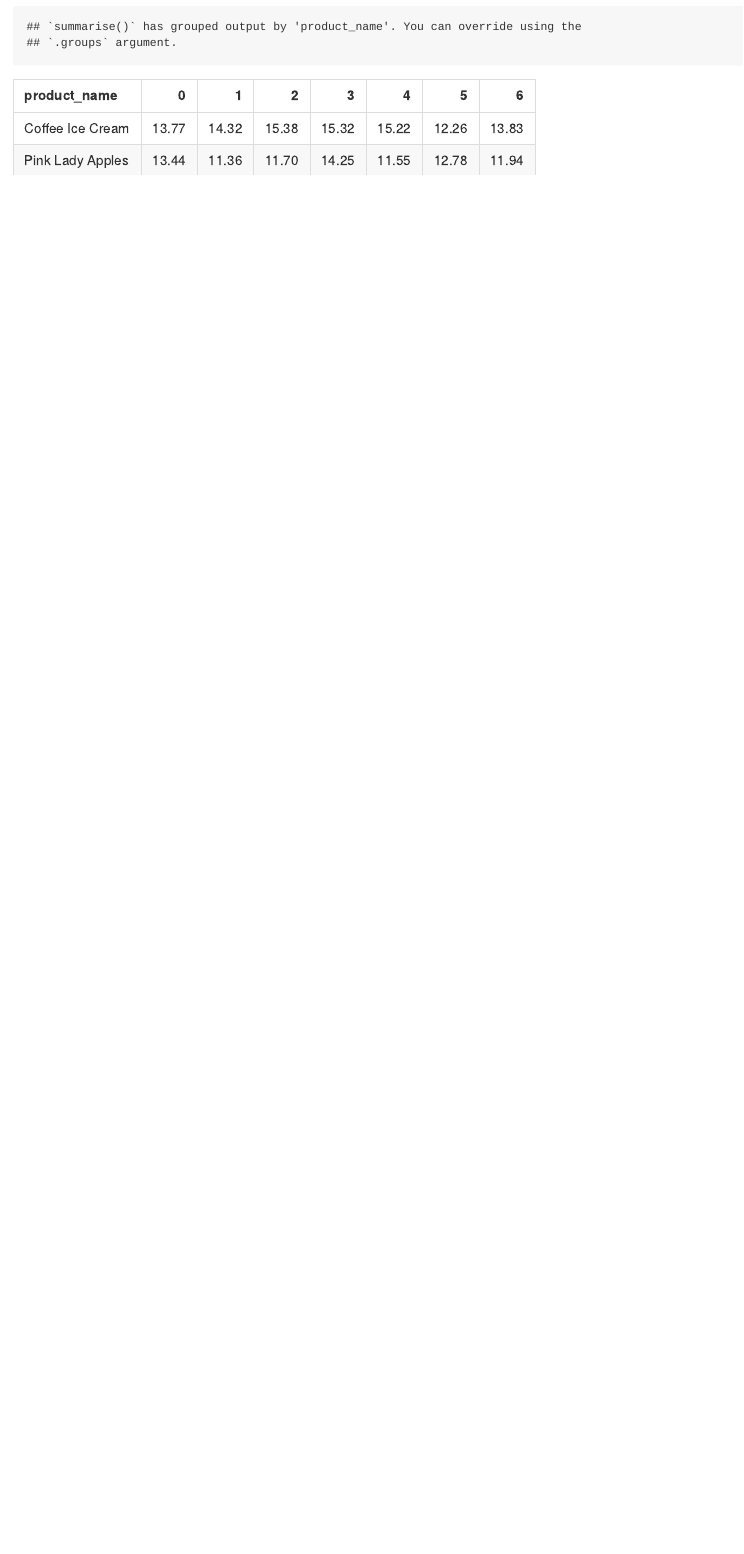
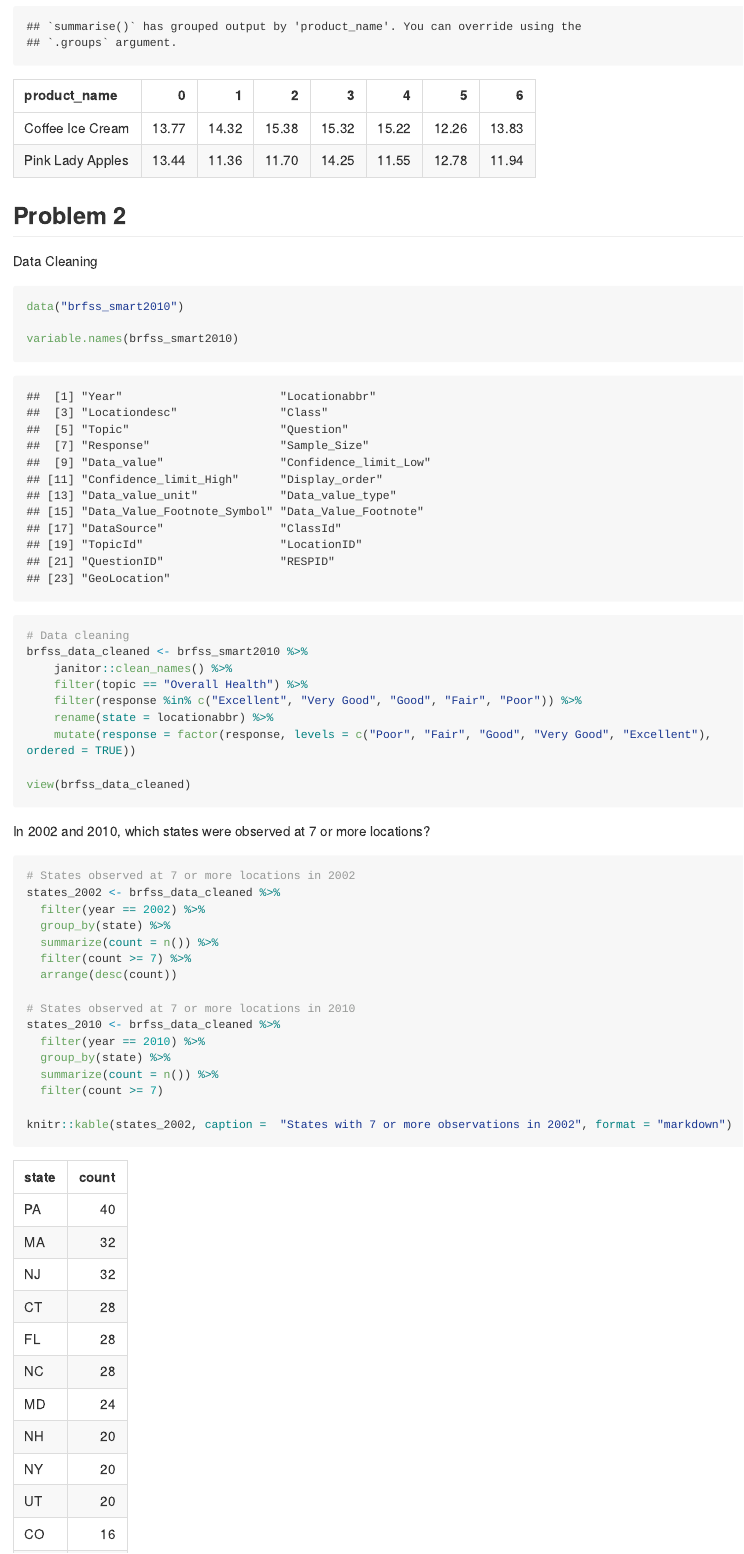
Before and after one commit to VictoriaMello1/p8105_hw3_vsm2118, an R Markdown document (p8105_hw3_vsm2118.Rmd): the page in a window 1100 px wide, from 2960 px down. The pictures show the output file p8105_hw3_vsm2118.md that the author committed with the source, drawn offline in the style of GitHub; long lines of code are wrapped.

Commit message:
Finding states observed at 7 or more locations for problem2

````diff
--- a/p8105_hw3_vsm2118.Rmd
+++ b/p8105_hw3_vsm2118.Rmd
@@ -95,3 +95,41 @@ instacart |>
     values_from = mean_hour) |>
   knitr::kable(digits = 2)
 ```
+
+## Problem 2
+
+Data Cleaning
+```{r}
+data("brfss_smart2010")
+
+variable.names(brfss_smart2010)
+# Data cleaning
+brfss_data_cleaned <- brfss_smart2010 %>%
+    janitor::clean_names() %>%
+    filter(topic == "Overall Health") %>%
+    filter(response %in% c("Excellent", "Very Good", "Good", "Fair", "Poor")) %>%
+    rename(state = locationabbr) %>%
+    mutate(response = factor(response, levels = c("Poor", "Fair", "Good", "Very Good", "Excellent"), ordered = TRUE))
+
+view(brfss_data_cleaned)
+```
+
+In 2002 and 2010, which states were observed at 7 or more locations?
+```{r}
+
+# States observed at 7 or more locations in 2002
+states_2002 <- brfss_data_cleaned %>%
+  filter(year == 2002) %>%
+  group_by(state) %>%
+  summarize(count = n()) %>%
+  filter(count >= 7) %>%
+  arrange(desc(count))
+
+# States observed at 7 or more locations in 2010
+states_2010 <- brfss_data_cleaned %>%
+  filter(year == 2010) %>%
+  group_by(state) %>%
+  summarize(count = n()) %>%
+  filter(count >= 7)
+
+knitr::kable(states_2002, caption =  "States with 7 or more observations in 2002", format = "markdown")
````
Also changed, not shown: p8105_hw3_vsm2118.md, p8105_hw3_vsm2118.Rmd (11 more changed lines).
